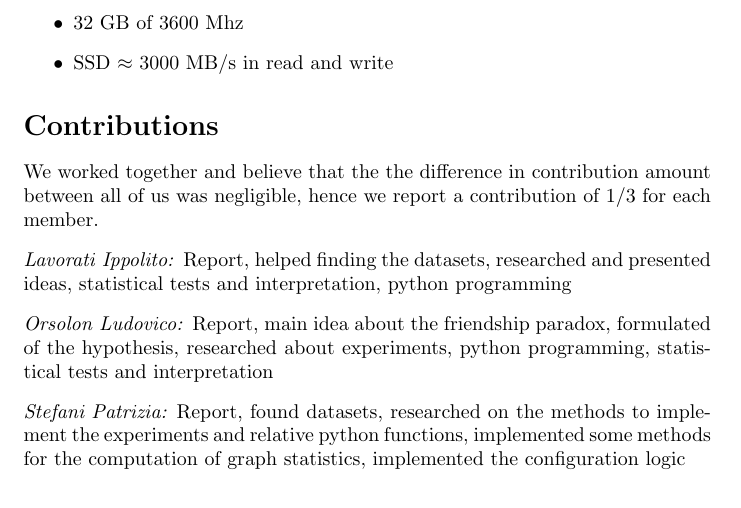
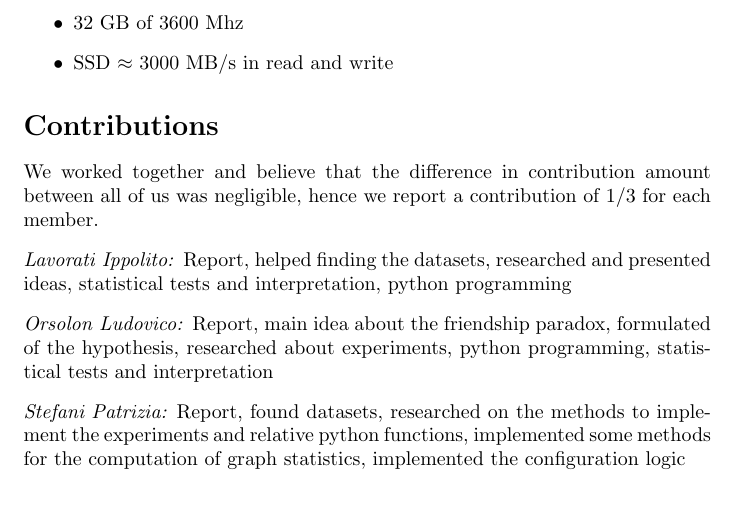
Before and after one commit to OrsolonLudovico/LFN_project, a LaTeX document (main.tex): part of page 7 of 7, cut so that both start at the same text. Compiled offline with pdfLaTeX.

Commit message:
Grammatical error

```diff
--- a/main.tex
+++ b/main.tex
@@ -165,7 +165,7 @@ With more powerful computational machines and more time there are a few ideas th
     \item SSD $\approx$ 3000 MB/s in read and write
 \end{itemize}
 \section*{Contributions}
-We worked together and believe that the the difference in contribution amount between all of us was negligible, hence we report a contribution of 1/3 for each member.
+We worked together and believe that the difference in contribution amount between all of us was negligible, hence we report a contribution of 1/3 for each member.
 \begin{description}[font=\normalfont\itshape]
     \item[Lavorati Ippolito:] Report, helped finding the datasets, researched and presented ideas, statistical tests and interpretation, python programming
     \item[Orsolon Ludovico:] Report, main idea about the friendship paradox, formulated of the hypothesis, researched about experiments, python programming, statistical tests and interpretation
```
